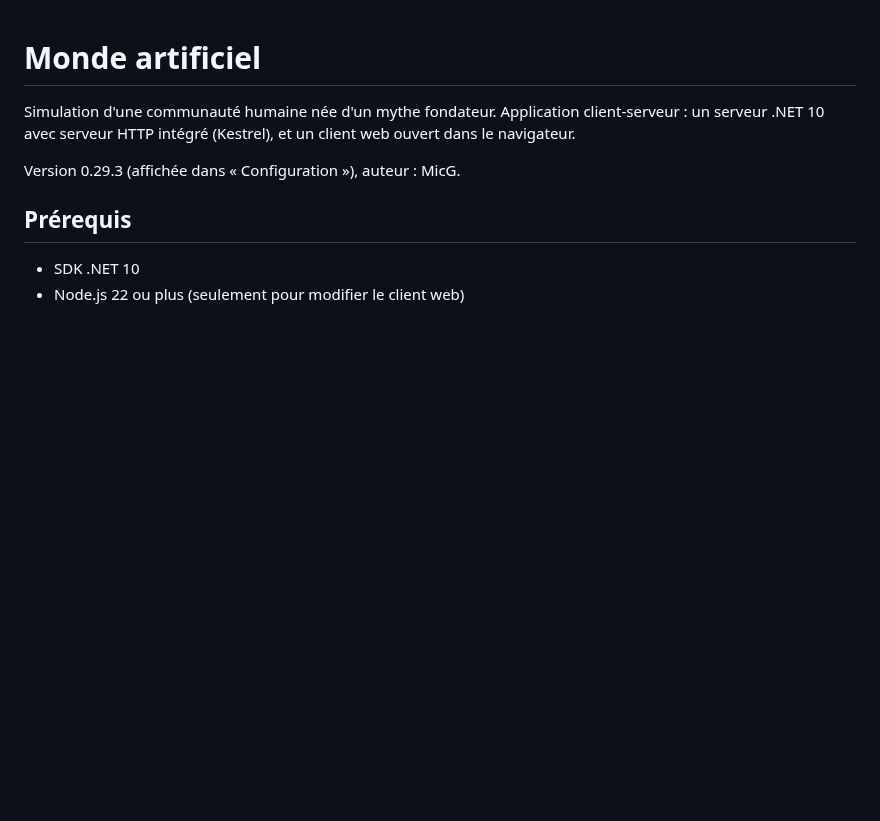
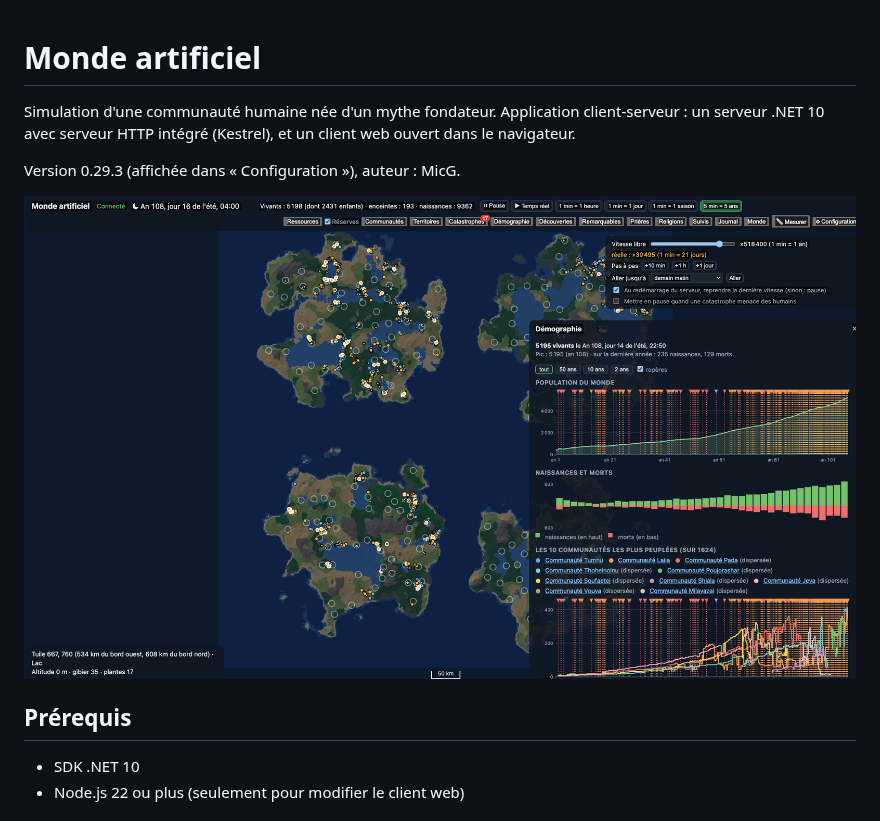
Before and after one commit to grmic/MondeArtificiel, a Markdown page: README.md, the part around the change. Drawn GitHub-style; pictures changed too: docs/capture-an108.png (added); blank space fills up the shorter version.

Commit message:
README : capture d'écran d'un monde à l'an 108
Co-Authored-By: Claude Opus 5.5 (1M context) <noreply@anthropic.com>
Claude-Session: https://claude.ai/code/session_01NRn6VH5My47SnY2JFPSrvX

```diff
--- a/README.md
+++ b/README.md
@@ -3,6 +3,8 @@
 Simulation d'une communauté humaine née d'un mythe fondateur. Application client-serveur : un serveur .NET 10 avec serveur HTTP intégré (Kestrel), et un client web ouvert dans le navigateur.
 
 Version 0.29.3 (affichée dans « Configuration »), auteur : MicG.
+
+![Un monde à l'an 108 : 5 198 humains répartis en communautés sur quatre îles, avec la fenêtre du temps et la courbe de démographie](docs/capture-an108.png)
 
 ## Prérequis
 
```
